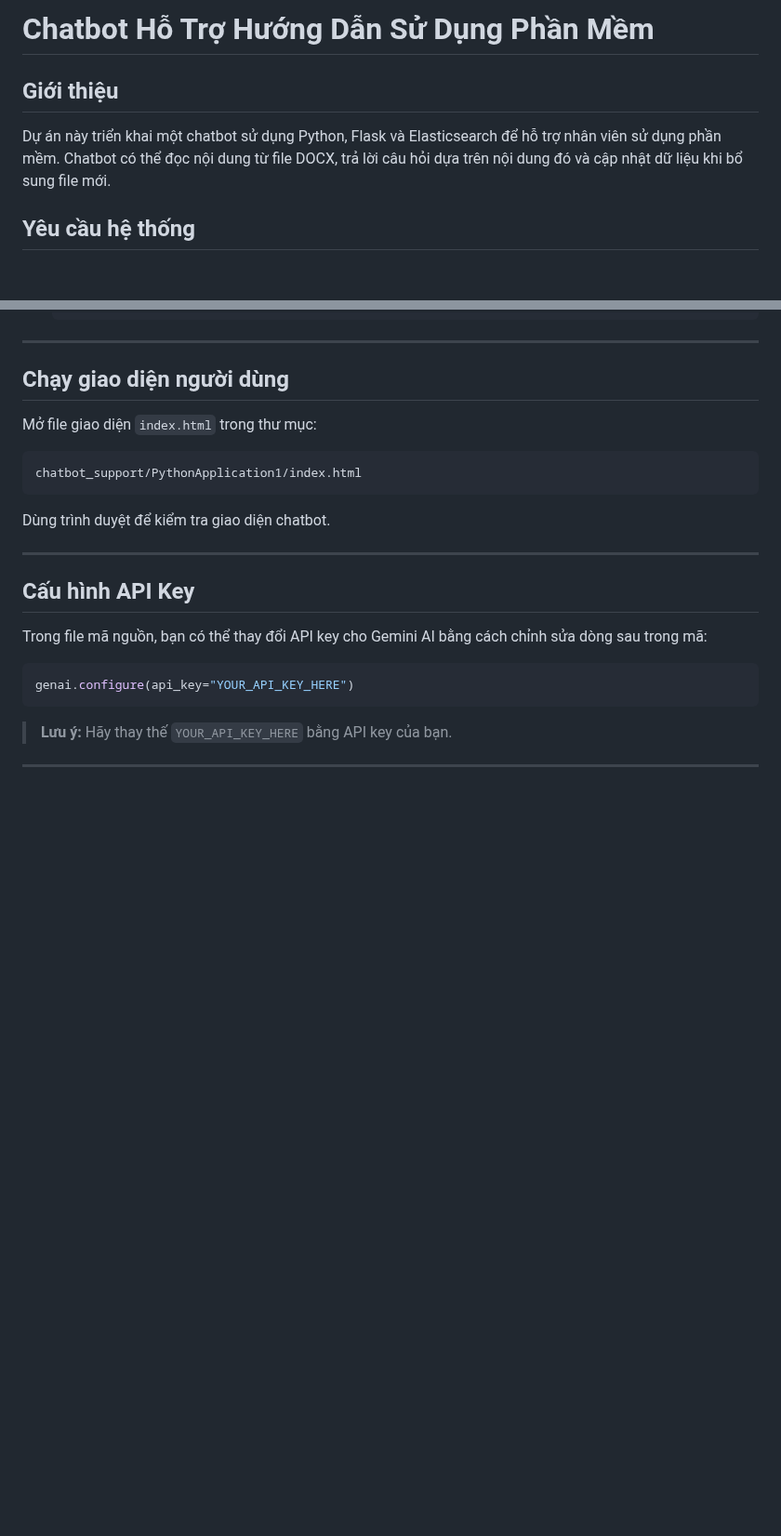
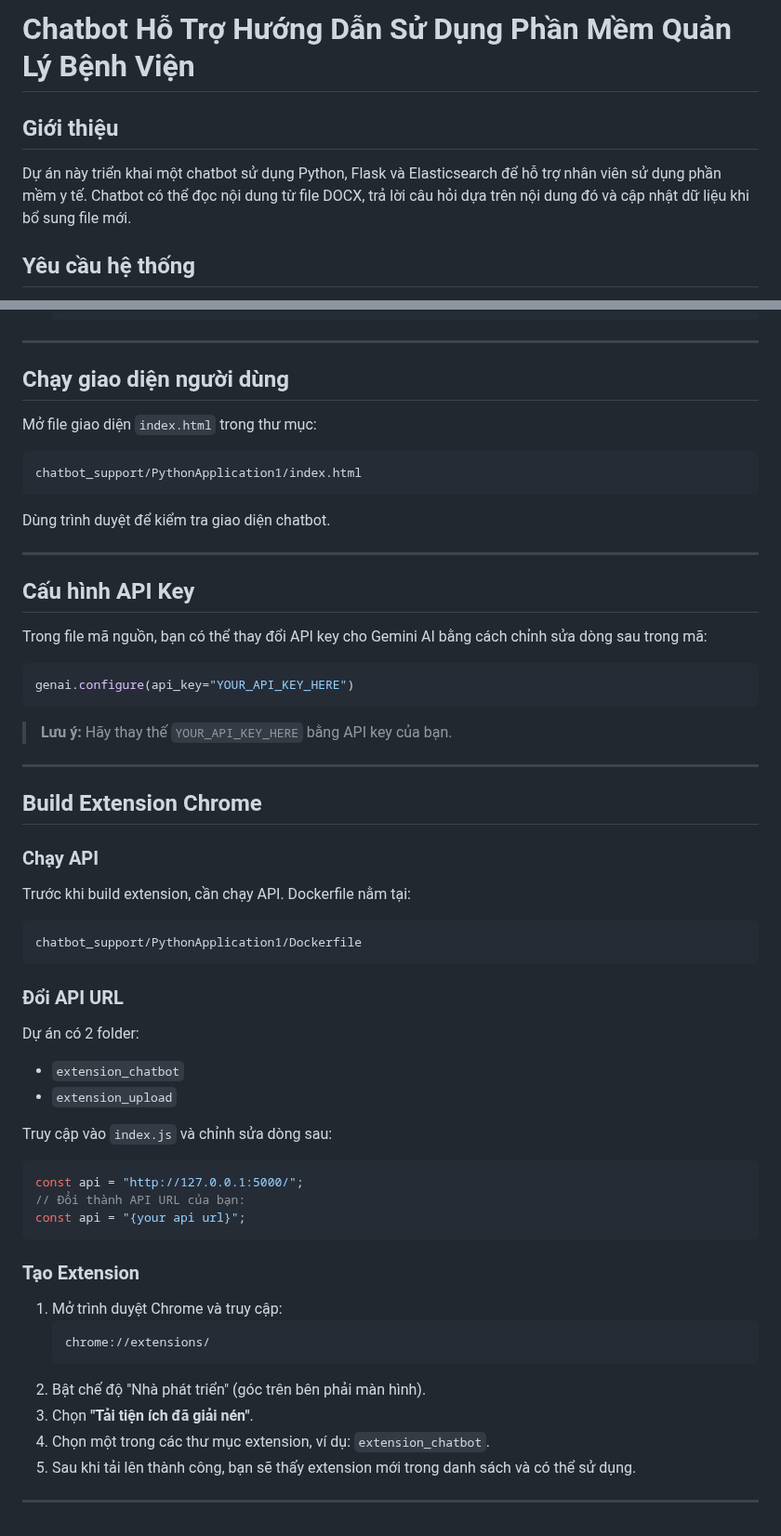
Before and after one commit to Karzix/chatbot_support, a Markdown page: README.md, 2 parts joined by grey strips. Shown at 93% size. Drawn GitHub-style; blank space fills up the shorter version.

````diff
--- a/README.md
+++ b/README.md
@@ -1,7 +1,7 @@
-# Chatbot Hỗ Trợ Hướng Dẫn Sử Dụng Phần Mềm
+# Chatbot Hỗ Trợ Hướng Dẫn Sử Dụng Phần Mềm Quản Lý Bệnh Viện
 
 ## Giới thiệu
-Dự án này triển khai một chatbot sử dụng Python, Flask và Elasticsearch để hỗ trợ nhân viên sử dụng phần mềm. Chatbot có thể đọc nội dung từ file DOCX, trả lời câu hỏi dựa trên nội dung đó và cập nhật dữ liệu khi bổ sung file mới.
+Dự án này triển khai một chatbot sử dụng Python, Flask và Elasticsearch để hỗ trợ nhân viên sử dụng phần mềm y tế. Chatbot có thể đọc nội dung từ file DOCX, trả lời câu hỏi dựa trên nội dung đó và cập nhật dữ liệu khi bổ sung file mới.
 
 ## Yêu cầu hệ thống
 - **Docker** (Để chạy Elasticsearch)
@@ -89,3 +89,35 @@ genai.configure(api_key="YOUR_API_KEY_HERE")
 > **Lưu ý:** Hãy thay thế `YOUR_API_KEY_HERE` bằng API key của bạn.
 
 ---
+
+## Build Extension Chrome
+
+### Chạy API
+Trước khi build extension, cần chạy API. Dockerfile nằm tại:
+```sh
+chatbot_support/PythonApplication1/Dockerfile
+```
+
+### Đổi API URL
+Dự án có 2 folder:
+- `extension_chatbot`
+- `extension_upload`
+
+Truy cập vào `index.js` và chỉnh sửa dòng sau:
+```js
+const api = "http://127.0.0.1:5000/";
+// Đổi thành API URL của bạn:
+const api = "{your api url}";
+```
+
+### Tạo Extension
+1. Mở trình duyệt Chrome và truy cập:
+   ```sh
+   chrome://extensions/
+   ```
+2. Bật chế độ "Nhà phát triển" (góc trên bên phải màn hình).
+3. Chọn **"Tải tiện ích đã giải nén"**.
+4. Chọn một trong các thư mục extension, ví dụ: `extension_chatbot`.
+5. Sau khi tải lên thành công, bạn sẽ thấy extension mới trong danh sách và có thể sử dụng.
+
+---
````
